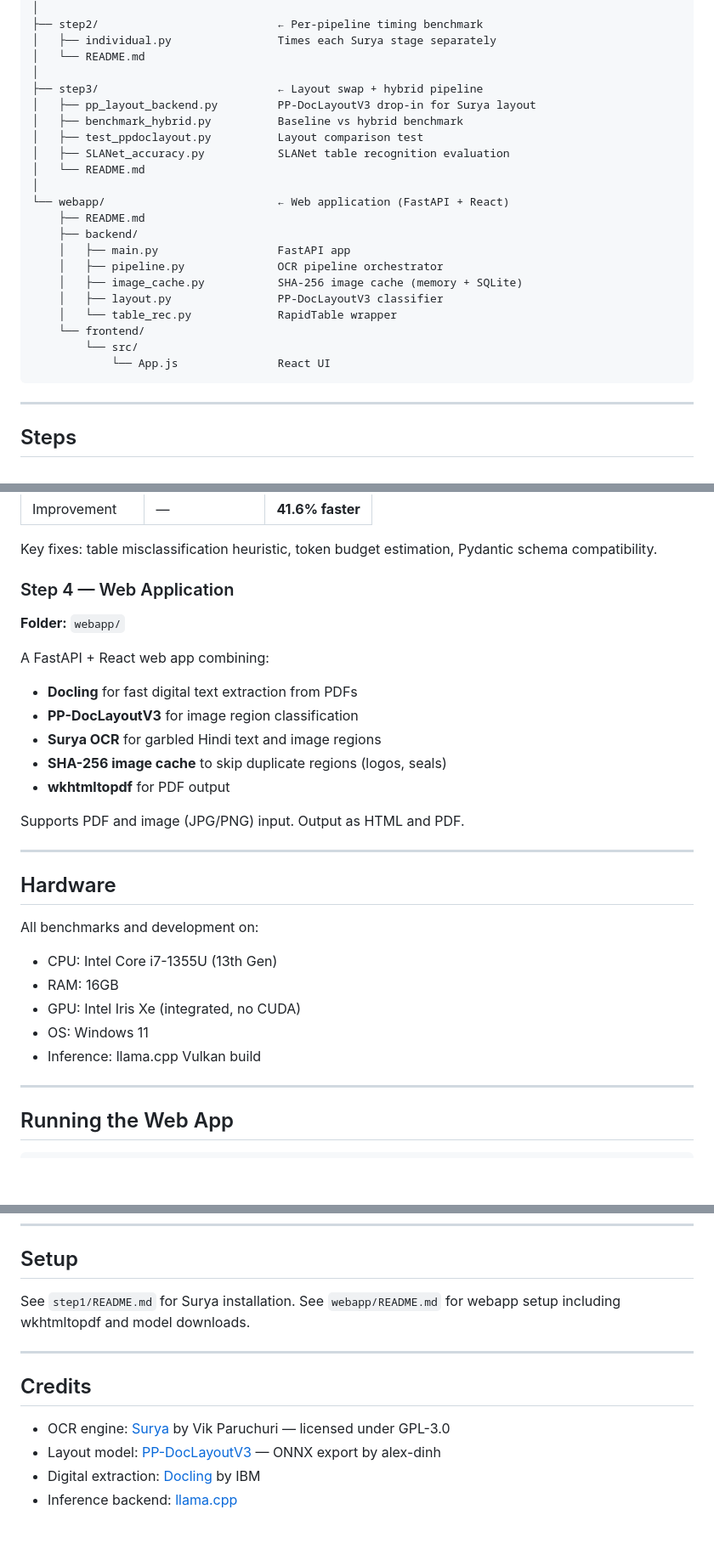
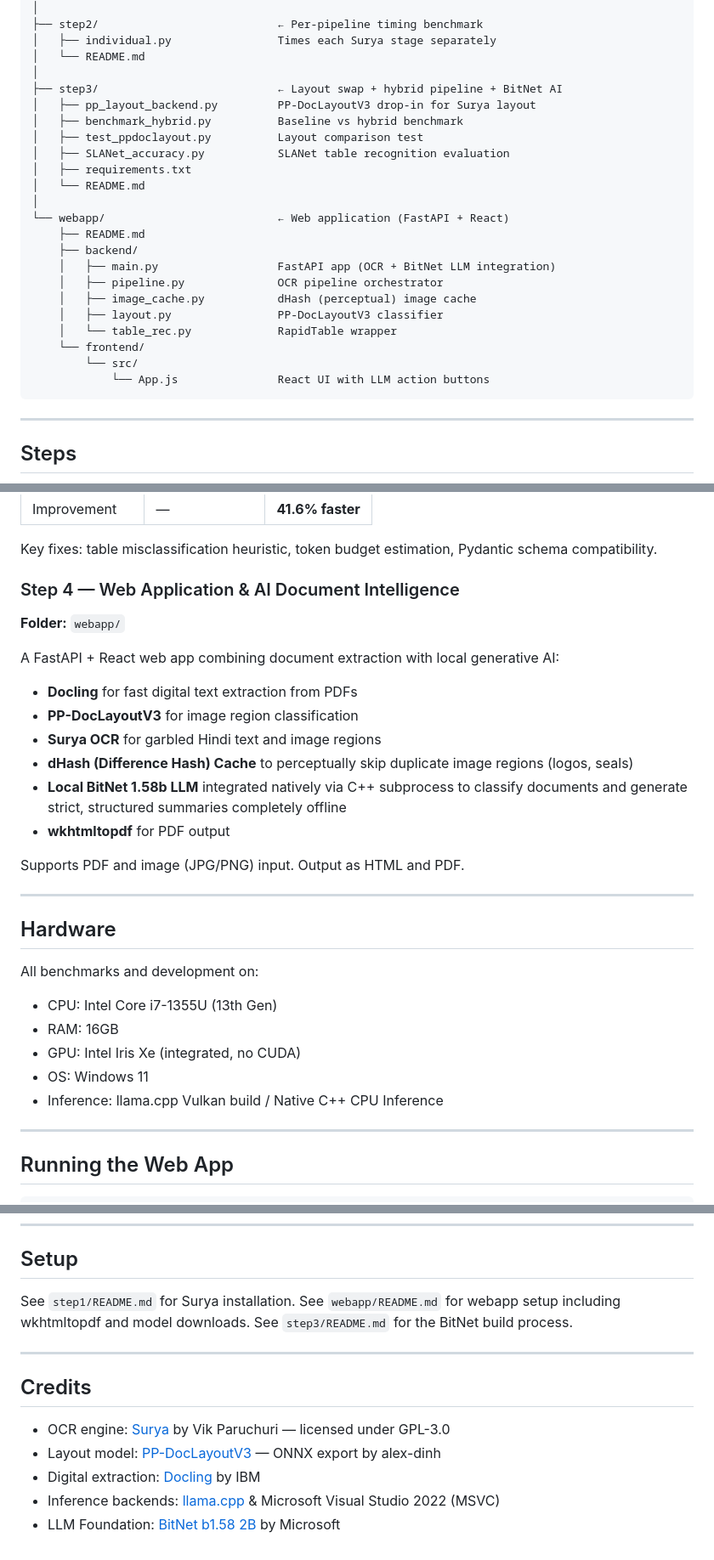
Before and after one commit to ElaLakshya/OCR_Optimisation, a Markdown page: README.md, 3 parts joined by grey strips. Shown at 85% size. GitHub-like rendering; blank space fills up the shorter version.

````diff
--- a/README.md
+++ b/README.md
@@ -50,24 +50,25 @@ Surya processes a document through up to 5 sequential deep-learning pipelines. T
 │   ├── individual.py                Times each Surya stage separately
 │   └── README.md
 │
-├── step3/                           ← Layout swap + hybrid pipeline
+├── step3/                           ← Layout swap + hybrid pipeline + BitNet AI
 │   ├── pp_layout_backend.py         PP-DocLayoutV3 drop-in for Surya layout
 │   ├── benchmark_hybrid.py          Baseline vs hybrid benchmark
 │   ├── test_ppdoclayout.py          Layout comparison test
 │   ├── SLANet_accuracy.py           SLANet table recognition evaluation
+│   ├── requirements.txt
 │   └── README.md
 │
 └── webapp/                          ← Web application (FastAPI + React)
     ├── README.md
     ├── backend/
-    │   ├── main.py                  FastAPI app
+    │   ├── main.py                  FastAPI app (OCR + BitNet LLM integration)
     │   ├── pipeline.py              OCR pipeline orchestrator
-    │   ├── image_cache.py           SHA-256 image cache (memory + SQLite)
+    │   ├── image_cache.py           dHash (perceptual) image cache
     │   ├── layout.py                PP-DocLayoutV3 classifier
     │   └── table_rec.py             RapidTable wrapper
     └── frontend/
         └── src/
-            └── App.js               React UI
+            └── App.js               React UI with LLM action buttons
 ```
 
 ---
@@ -107,14 +108,16 @@ Replaces Surya's VLM-based Layout Analysis with **PP-DocLayoutV3 ONNX** (a fast
 
 Key fixes: table misclassification heuristic, token budget estimation, Pydantic schema compatibility.
 
-### Step 4 — Web Application
+### Step 4 — Web Application & AI Document Intelligence
 **Folder:** `webapp/`
 
-A FastAPI + React web app combining:
+A FastAPI + React web app combining document extraction with local generative AI:
+
 - **Docling** for fast digital text extraction from PDFs
 - **PP-DocLayoutV3** for image region classification
 - **Surya OCR** for garbled Hindi text and image regions
-- **SHA-256 image cache** to skip duplicate regions (logos, seals)
+- **dHash (Difference Hash) Cache** to perceptually skip duplicate image regions (logos, seals)
+- **Local BitNet 1.58b LLM** integrated natively via C++ subprocess to classify documents and generate strict, structured summaries completely offline
 - **wkhtmltopdf** for PDF output
 
 Supports PDF and image (JPG/PNG) input. Output as HTML and PDF.
@@ -128,7 +131,7 @@ All benchmarks and development on:
 - RAM: 16GB
 - GPU: Intel Iris Xe (integrated, no CUDA)
 - OS: Windows 11
-- Inference: llama.cpp Vulkan build
+- Inference: llama.cpp Vulkan build / Native C++ CPU Inference
 
 ---
 
@@ -151,7 +154,7 @@ Open `http://localhost:3000` — see `webapp/README.md` for full setup instructi
 
 ## Setup
 
-See `step1/README.md` for Surya installation. See `webapp/README.md` for webapp setup including wkhtmltopdf and model downloads.
+See `step1/README.md` for Surya installation. See `webapp/README.md` for webapp setup including wkhtmltopdf and model downloads. See `step3/README.md` for the BitNet build process.
 
 ---
 
@@ -160,4 +163,5 @@ See `step1/README.md` for Surya installation. See `webapp/README.md` for webapp
 - OCR engine: [Surya](https://github.com/VikParuchuri/surya) by Vik Paruchuri — licensed under GPL-3.0
 - Layout model: [PP-DocLayoutV3](https://huggingface.co/alex-dinh/PP-DocLayoutV3-ONNX) — ONNX export by alex-dinh
 - Digital extraction: [Docling](https://github.com/docling-project/docling) by IBM
-- Inference backend: [llama.cpp](https://github.com/ggml-org/llama.cpp)
+- Inference backends: [llama.cpp](https://github.com/ggml-org/llama.cpp) & Microsoft Visual Studio 2022 (MSVC)
+- LLM Foundation: [BitNet b1.58 2B](https://github.com/microsoft/BitNet) by Microsoft
````
